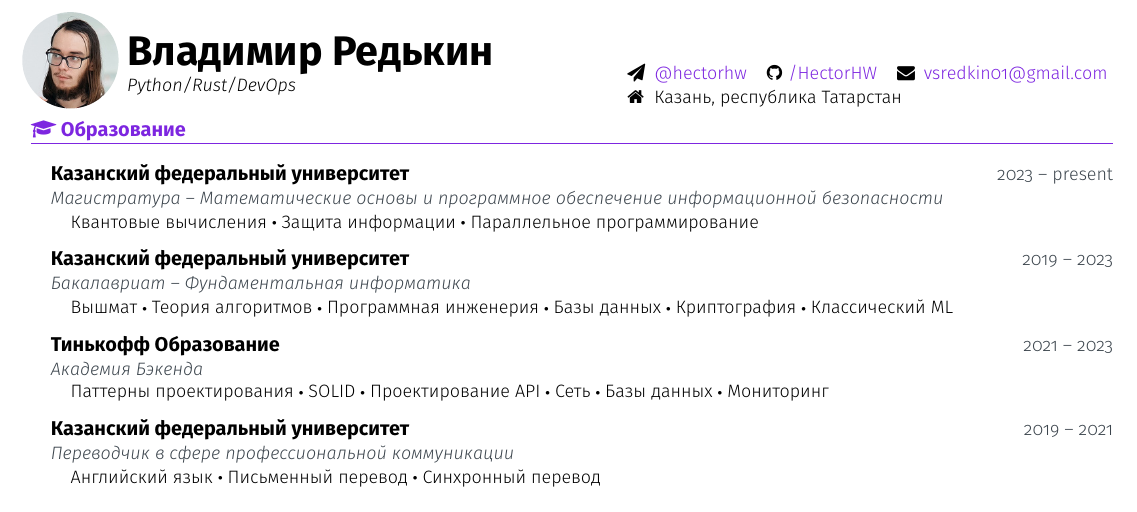
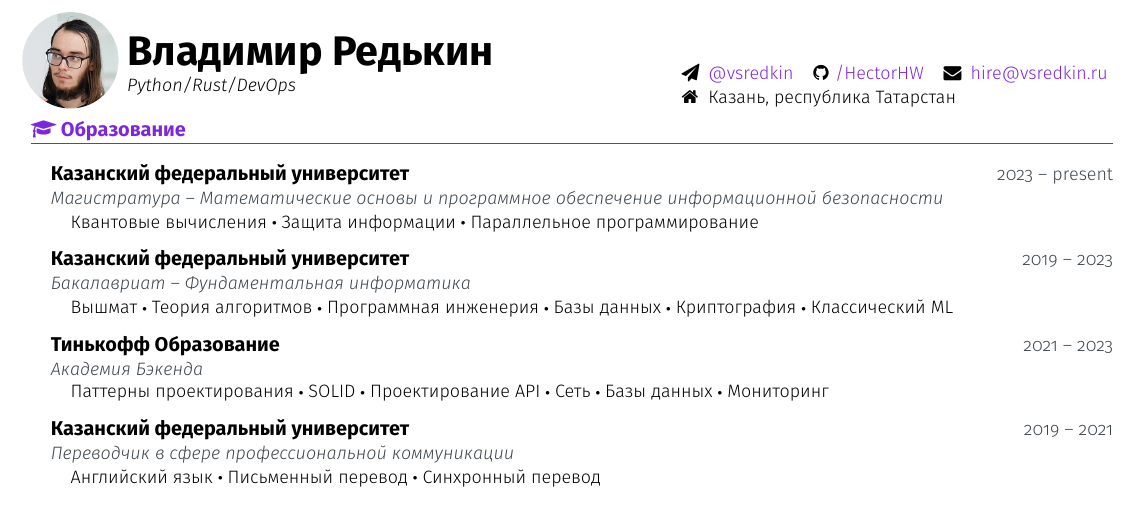
Before and after one commit to HectorHW/resume-public, a LaTeX CV (resume.tex): part of the page, cut so that both start at the same text. Compiled offline with XeLaTeX.

Commit message:
update socials

```diff
--- a/resume.tex
+++ b/resume.tex
@@ -231,8 +231,8 @@
 
 \def \homeText{Казань, республика Татарстан}
 
-\def \emailLink{mailto:vsredkin01@gmail.com}
-\def \emailText{vsredkin01@gmail.com}
+\def \emailLink{mailto:hire@vsredkin.ru}
+\def \emailText{hire@vsredkin.ru}
 
 \def \githubLink{https://github.com/hectorhw}
 \def \githubText{/HectorHW}
@@ -240,8 +240,8 @@
 \def \websiteLink{website link}
 \def \websiteText{website text}
 
-\def \telegramLink{https://t.me/hectorhw}
-\def \telegramText{@hectorhw}
+\def \telegramLink{https://t.me/vsredkin}
+\def \telegramText{@vsredkin}
 
 %---------- Header format
 \def \fullName{\textbf{\huge\name}\large\hspace{0.3em}\textit{\nameSuffix}}
```
